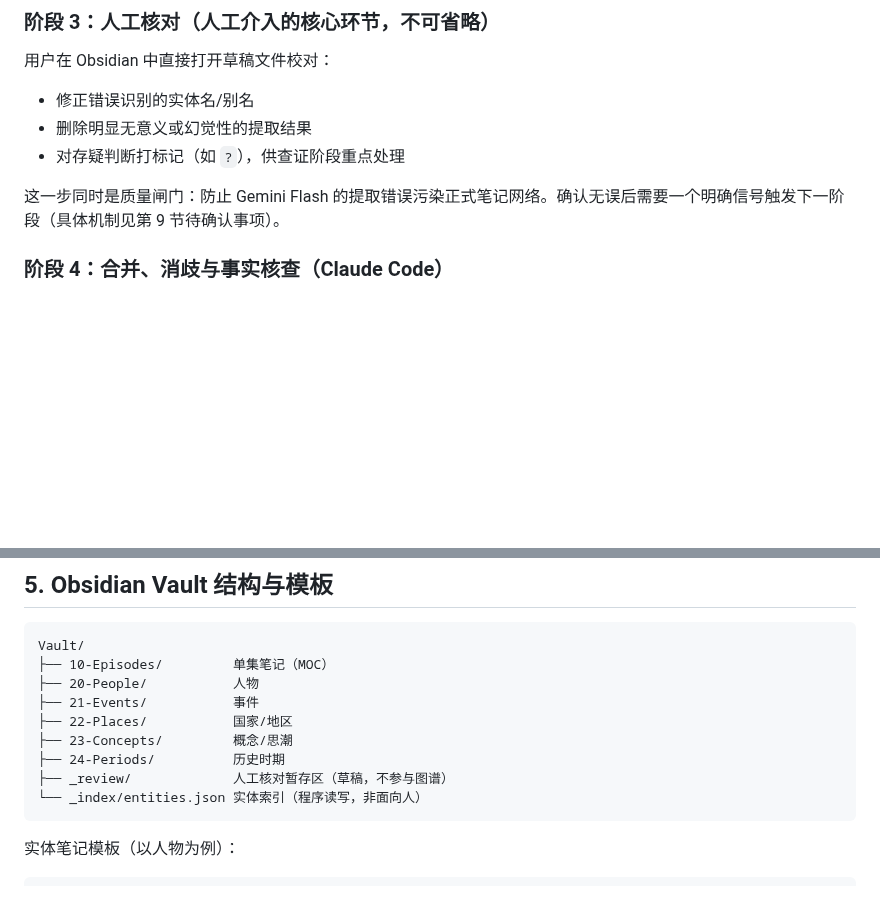
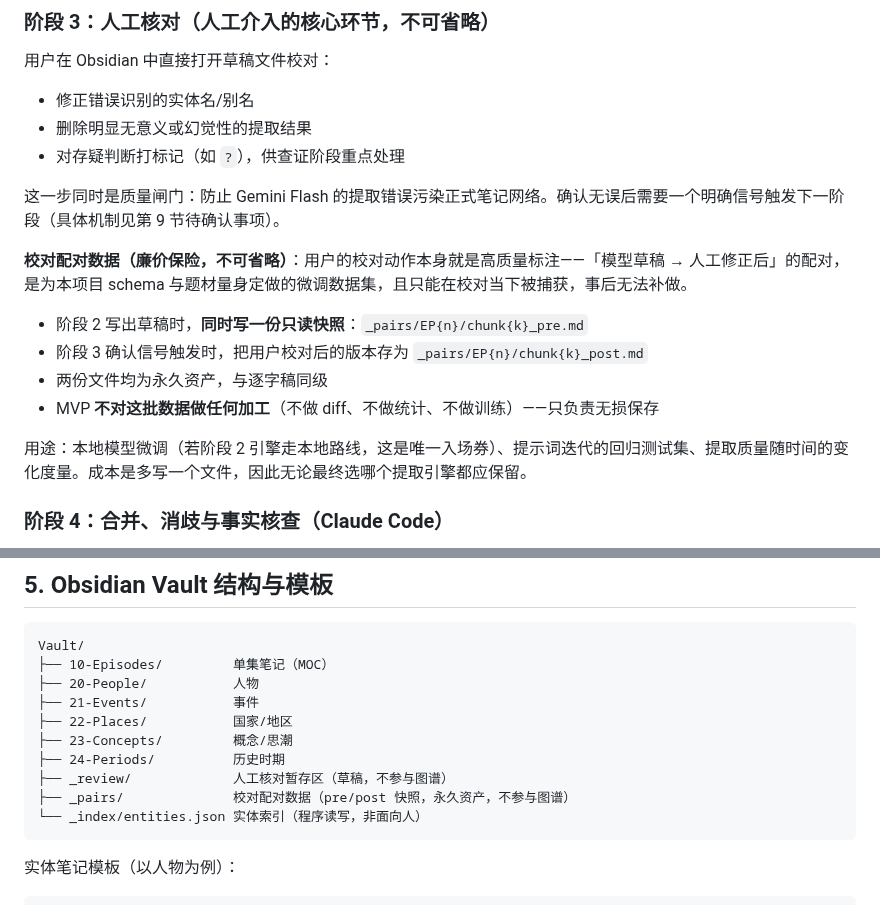
Before and after one commit to kildren-coder/story-machine, a Markdown page: audio-obsidian-pipeline-spec.md, 2 parts joined by grey strips. Rendered like a GitHub page; blank space fills up the shorter version.

Commit message:
spec: 校对配对数据(_pairs)——pre/post 快照作永久资产
用户校对动作本身是高质量标注,只能在校对当下捕获;MVP 只无损保存
不加工,留作本地微调数据集/提示词回归集/质量度量。

Co-Authored-By: Claude Opus 4.8 <noreply@anthropic.com>

````diff
--- a/audio-obsidian-pipeline-spec.md
+++ b/audio-obsidian-pipeline-spec.md
@@ -78,6 +78,15 @@ Vault/_review/EP{编号}_draft.md
 
 这一步同时是质量闸门：防止 Gemini Flash 的提取错误污染正式笔记网络。确认无误后需要一个明确信号触发下一阶段（具体机制见第 9 节待确认事项）。
 
+**校对配对数据（廉价保险，不可省略）**：用户的校对动作本身就是高质量标注——「模型草稿 → 人工修正后」的配对，是为本项目 schema 与题材量身定做的微调数据集，且只能在校对当下被捕获，事后无法补做。
+
+- 阶段 2 写出草稿时，**同时写一份只读快照**：`_pairs/EP{n}/chunk{k}_pre.md`
+- 阶段 3 确认信号触发时，把用户校对后的版本存为 `_pairs/EP{n}/chunk{k}_post.md`
+- 两份文件均为永久资产，与逐字稿同级
+- MVP **不对这批数据做任何加工**（不做 diff、不做统计、不做训练）——只负责无损保存
+
+用途：本地模型微调（若阶段 2 引擎走本地路线，这是唯一入场券）、提示词迭代的回归测试集、提取质量随时间的变化度量。成本是多写一个文件，因此无论最终选哪个提取引擎都应保留。
+
 ### 阶段 4：合并、消歧与事实核查（Claude Code）
 
 1. **实体匹配与合并**：读取 `_index/entities.json`（记录标准名 + 全部别名），对草稿实体做精确匹配（含别名）+ 模糊消歧判断。已有实体 → 在其笔记"来源记录"追加内容并注明集数/时间戳；新实体 → 按模板新建笔记。
@@ -101,6 +110,7 @@ Vault/
 ├── 23-Concepts/         概念/思潮
 ├── 24-Periods/          历史时期
 ├── _review/             人工核对暂存区（草稿，不参与图谱）
+├── _pairs/              校对配对数据（pre/post 快照，永久资产，不参与图谱）
 └── _index/entities.json 实体索引（程序读写，非面向人）
 ```
 
````
